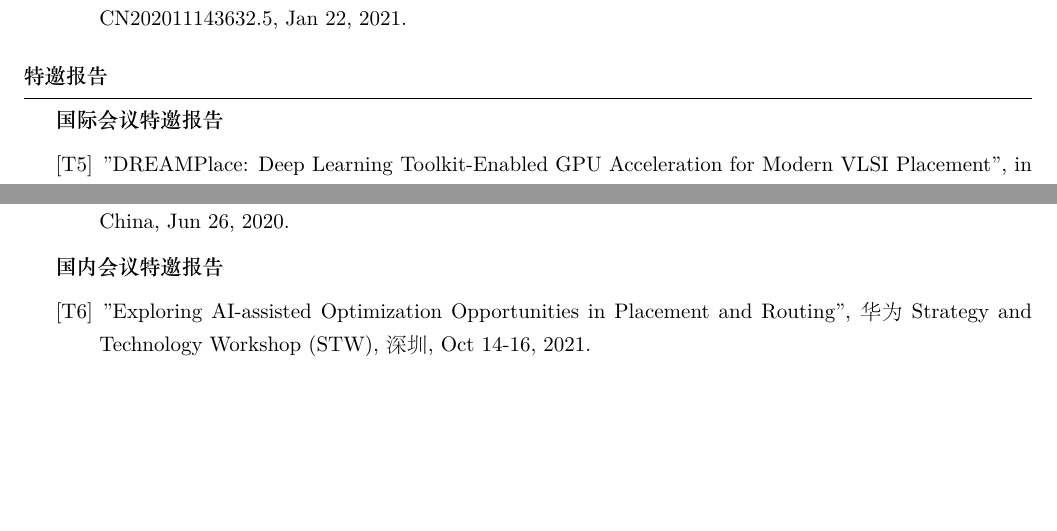
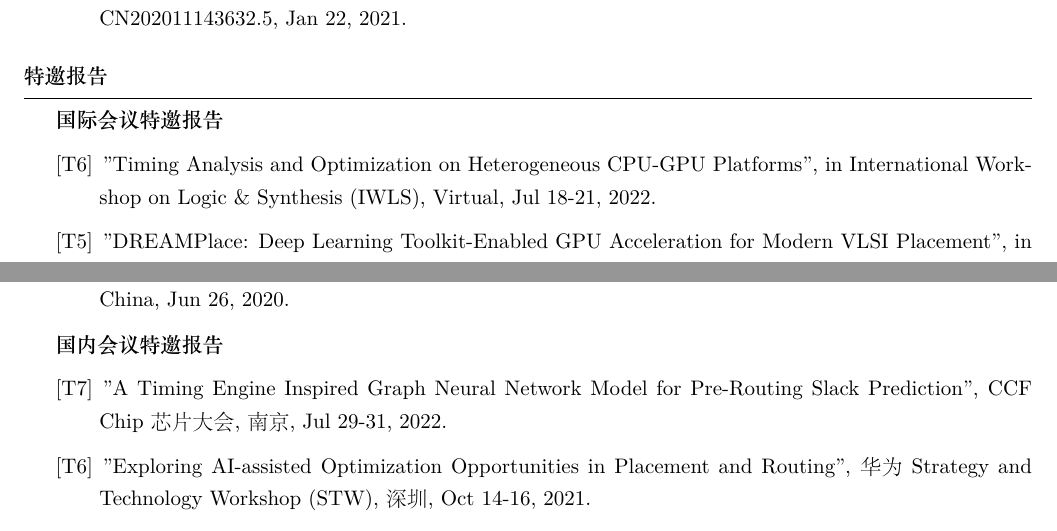
Before and after one commit to limbo018/limbo018.github.io, a LaTeX CV (cv_yibo_cn/cv_yibo.tex, which reads cv_yibo_cn/doc/talk.tex): two parts of page 12 of 12, joined at a grey line, cut so that both start at the same text, the shorter picture padded with empty space. The pictures show the PDF file cv_yibo_cn/cv_yibo.pdf that the author committed with the source.

Commit message:
add invited talks

```diff
--- a/cv_yibo_cn/doc/talk.tex
+++ b/cv_yibo_cn/doc/talk.tex
@@ -5,6 +5,10 @@
 
 \begin{description}[font=\normalfont]
 %{{{
+
+\item[{[T6]}]{
+"Timing Analysis and Optimization on Heterogeneous CPU-GPU Platforms", in International Workshop on Logic \& Synthesis (IWLS), Virtual, Jul 18-21, 2022.
+}
 
 \item[{[T5]}]{
 "DREAMPlace: Deep Learning Toolkit-Enabled GPU Acceleration for Modern VLSI Placement", in ACM/IEEE Design Automation WebiNar (DAWN), Virtual, Apr 11-12, 2022.
@@ -35,6 +39,10 @@
 \begin{description}[font=\normalfont]
 %{{{
 
+\item[{[T7]}]{
+"A Timing Engine Inspired Graph Neural Network Model for Pre-Routing Slack Prediction", CCF Chip芯片大会, 南京, Jul 29-31, 2022.
+}
+
 \item[{[T6]}]{
 "Exploring AI-assisted Optimization Opportunities in Placement and Routing", 华为Strategy and Technology Workshop (STW), 深圳, Oct 14-16, 2021.
 }
```
Also changed, not shown: cv_yibo_cn/cv_yibo.pdf.
